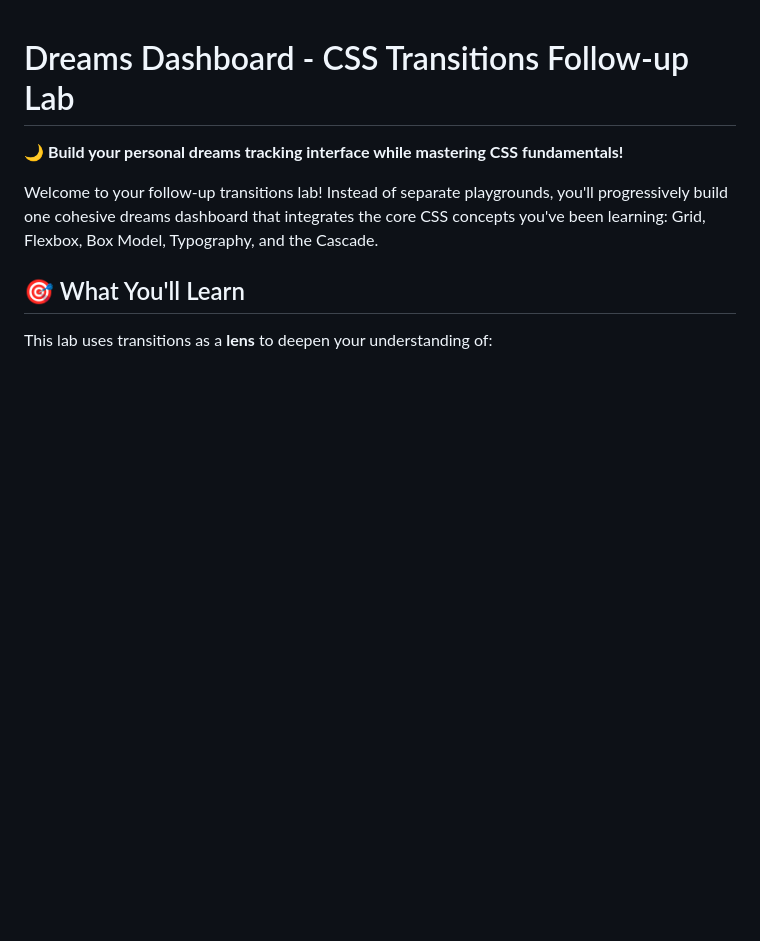
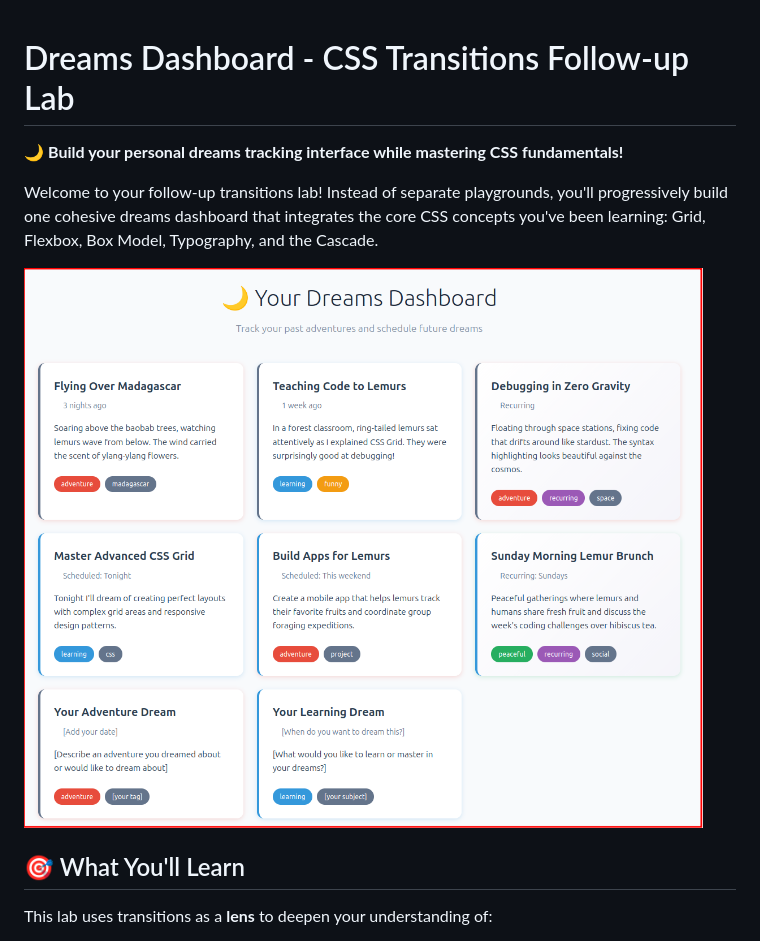
Before and after one commit to NicolasVelomaro/w2_css_transition_followup, a Markdown page: README.md, the part around the change. GitHub-like rendering; pictures changed too: assets/transition_followup_main.png (added); blank space fills up the shorter version.

Commit message:
Add screenshot

```diff
--- a/README.md
+++ b/README.md
@@ -3,6 +3,8 @@
 🌙 **Build your personal dreams tracking interface while mastering CSS fundamentals!**
 
 Welcome to your follow-up transitions lab! Instead of separate playgrounds, you'll progressively build one cohesive dreams dashboard that integrates the core CSS concepts you've been learning: Grid, Flexbox, Box Model, Typography, and the Cascade.
+
+![Dream Dashboard Preview](assets/transition_followup_main.png)
 
 ## 🎯 What You'll Learn
 
```
